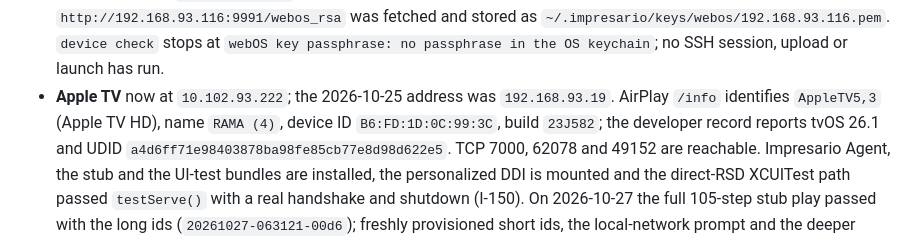
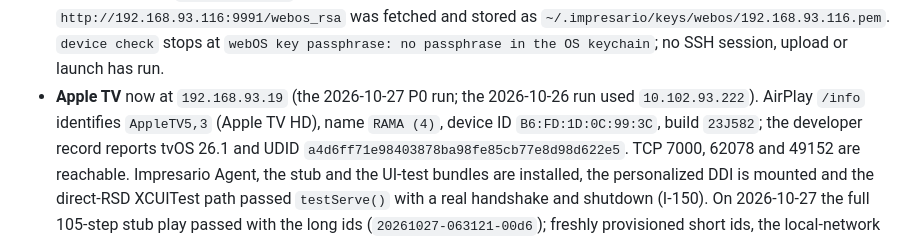
Before and after one commit to Mohamed-Kilany/impresario, a Markdown page: docs/STATUS.md, the part around the change. Rendered like a GitHub page.

```diff
--- a/docs/STATUS.md
+++ b/docs/STATUS.md
@@ -229,8 +229,8 @@ still state the limits, and no command reports success for an unverified path.
   `~/.impresario/keys/webos/192.168.93.116.pem`. `device check` stops at
   `webOS key passphrase: no passphrase in the OS keychain`; no SSH session,
   upload or launch has run.
-- **Apple TV** now at `10.102.93.222`; the 2026-10-25 address was
-  `192.168.93.19`. AirPlay `/info` identifies `AppleTV5,3` (Apple TV HD), name
+- **Apple TV** now at `192.168.93.19` (the 2026-10-27 P0 run; the 2026-10-26
+  run used `10.102.93.222`). AirPlay `/info` identifies `AppleTV5,3` (Apple TV HD), name
   `RAMA (4)`, device ID `B6:FD:1D:0C:99:3C`, build `23J582`; the developer
   record reports tvOS 26.1 and UDID
   `a4d6ff71e98403878ba98fe85cb77e8d98d622e5`. TCP 7000, 62078 and 49152 are
```
Also changed, not shown: docs/DEVICES.md (+2 -1 lines).
